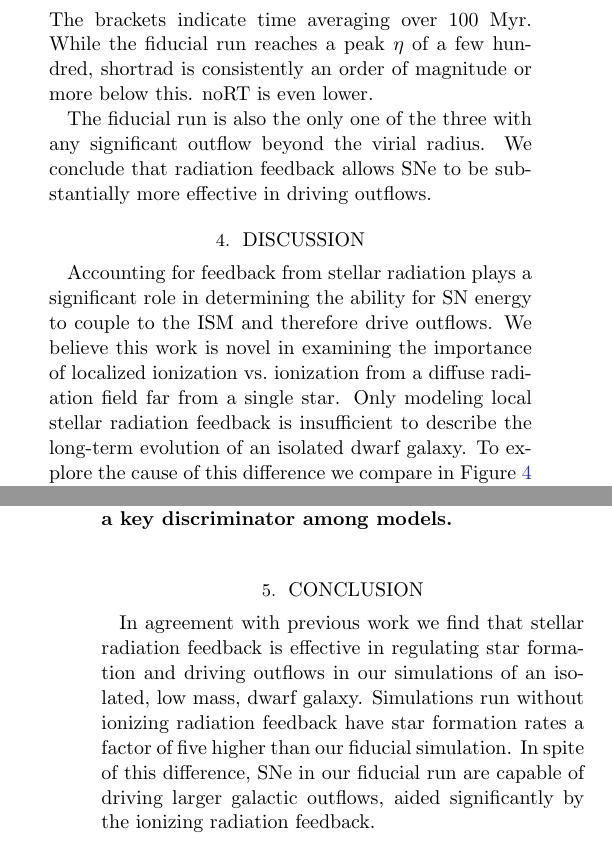
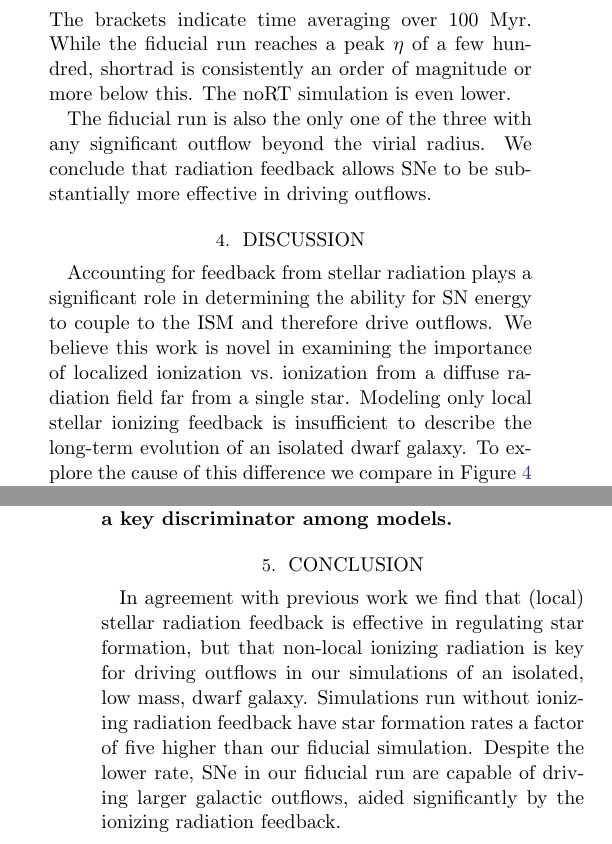
Before and after one commit to aemerick/Papers, a LaTeX paper (ms.tex): two parts of the columns of pages 3 and 5 of 7, joined at a grey line, cut so that both start at the same text. Compiled offline with pdfLaTeX.

Commit message:
Update on Overleaf.

```diff
--- a/ms.tex
+++ b/ms.tex
@@ -114,7 +114,7 @@ the differences across simulations are more significant for our computed mass lo
     \eta = \frac{ \dot{M}_{\rm out}}{ <\rm{SFR}>_{100 \rm{Myr}}}.
 \end{equation} The brackets indicate time averaging over 100~Myr.
 %
-While the fiducial run reaches a peak $\eta$ of a few hundred, shortrad is consistently an order of magnitude or more below this. noRT is even lower.
+While the fiducial run reaches a peak $\eta$ of a few hundred, shortrad is consistently an order of magnitude or more below this. The noRT simulation is even lower.
 
 The fiducial run is also the only one of the three with any significant outflow beyond the virial radius. We conclude that radiation feedback allows SNe to be substantially more effective in driving outflows.
 
@@ -130,7 +130,7 @@ The fiducial run is also the only one of the three with any significant outflow
 
 \section{Discussion} \label{sec:discussion}
 Accounting for feedback from stellar radiation plays a significant role in determining the ability for SN energy to couple to the ISM and therefore drive outflows. We believe this work is novel in examining the
-importance of localized ionization vs.\ ionization from a diffuse radiation field far from a single star. Only modeling local stellar radiation feedback is insufficient to describe the long-term evolution of an isolated dwarf galaxy. To explore the cause of this difference we compare in Figure~\ref{fig:panel1} and~Figure~\ref{fig:panel2} the gas number density (left), temperature (middle), and hydrogen ionization fraction (right) in edge-on slices in each of our simulations at two different times.\footnote{See ({\it insert link here once posted}) for a movie of this comparison.}
+importance of localized ionization vs.\ ionization from a diffuse radiation field far from a single star. Modeling only local stellar ionizing feedback is insufficient to describe the long-term evolution of an isolated dwarf galaxy. To explore the cause of this difference we compare in Figure~\ref{fig:panel1} and~Figure~\ref{fig:panel2} the gas number density (left), temperature (middle), and hydrogen ionization fraction (right) in edge-on slices in each of our simulations at two different times.\footnote{See ({\it insert link here once posted}) for a movie of this comparison.}
 
 \begin{figure*}
 \centering
@@ -162,5 +162,5 @@ Although the ISM properties within the HII region in each case are quite similar
 \textbf{As shown in Figure~\ref{fig:metal_retention} the differences in ionization structure and its effect on galactic winds has direct consequences for the chemical evolution of our dwarf galaxy. The winds in our fiducial simulation carry nearly all of the metals produced out from the disk of our galaxy. This is the only run in agreement with observations of Local Group dwarf galaxies, both dSph's \citep{Kirby2011} and the gaseous, star forming Local Group dwarf galaxy Leo P \citep{McQuinn2015}, with metal ejection fractions of up to 95\%. This is in stark contrast to the $\sim$30\% retention fraction in our shortrad simulation. This would also influence the chemical enrichment of neighboring galaxies, given the significant differences in metal ejection past the virial radius between these two runs. Clearly the effects of feedback on observable chemical properties of galaxies is a key discriminator among models.}
 
 \section{Conclusion}  \label{sec:conclusion}
-In agreement with previous work we find that stellar radiation feedback is effective in regulating star formation and driving outflows in our simulations of an isolated, low mass, dwarf galaxy. Simulations run without ionizing radiation feedback have star formation rates a factor of five higher than our fiducial simulation. In spite of this difference, SNe in our fiducial run are capable of driving larger galactic outflows, aided significantly by the ionizing radiation feedback.
+In agreement with previous work we find that (local) stellar radiation feedback is effective in regulating star formation, but that non-local ionizing radiation is key for driving outflows in our simulations of an isolated, low mass, dwarf galaxy. Simulations run without ionizing radiation feedback have star formation rates a factor of five higher than our fiducial simulation. Despite the lower rate, SNe in our fiducial run are capable of driving larger galactic outflows, aided significantly by the ionizing radiation feedback.
 
```
Also changed, not shown: ms.tex (6 more changed lines).
